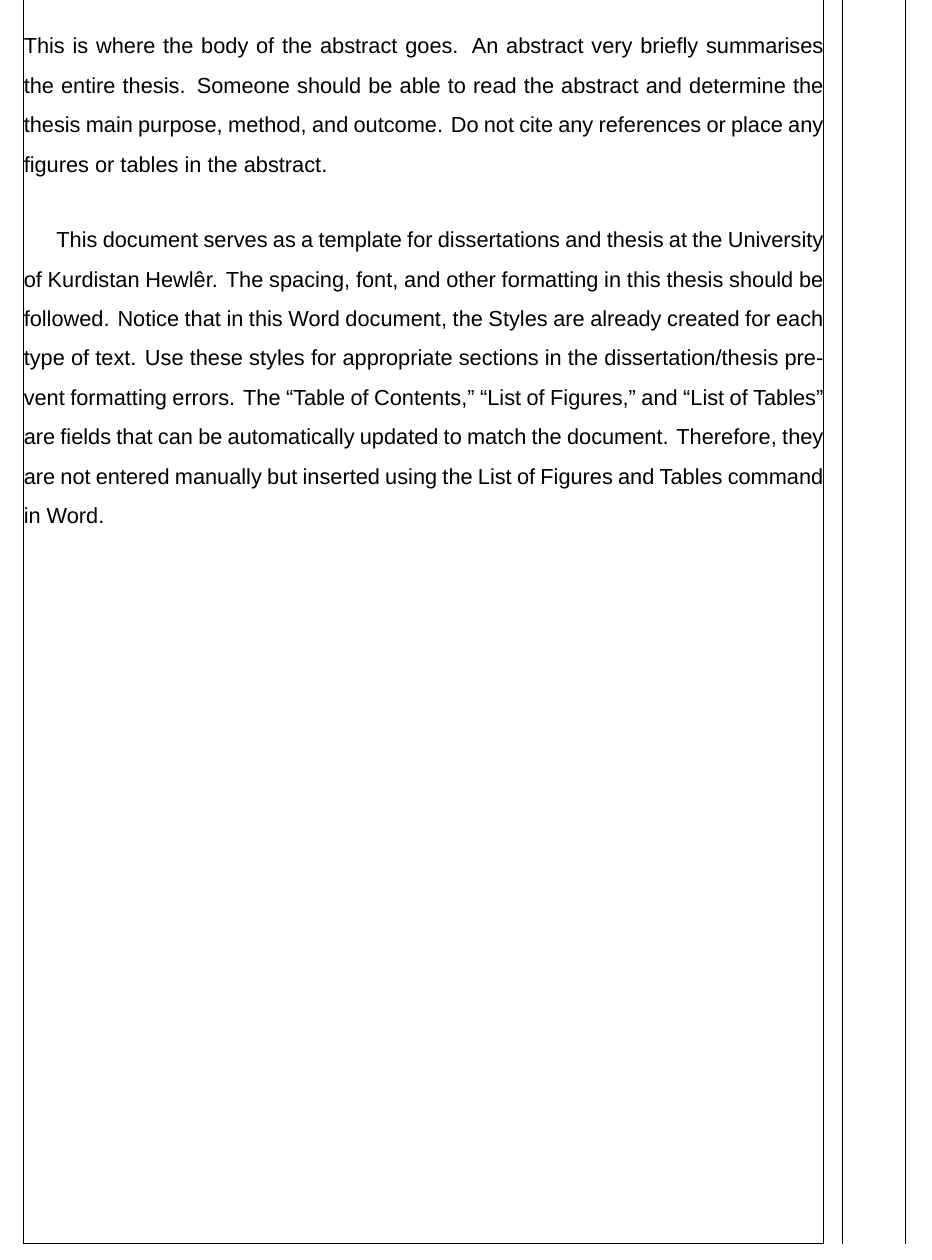
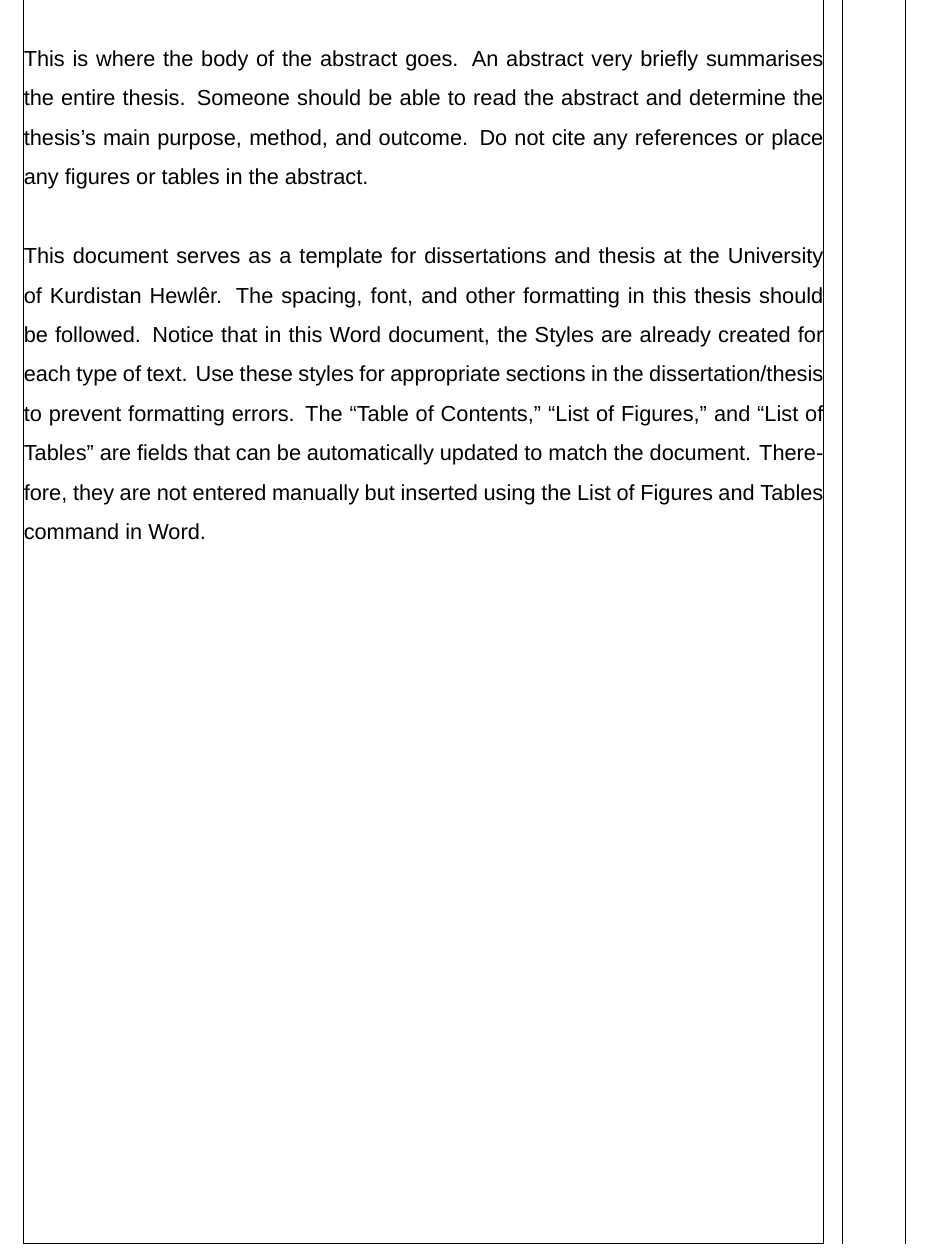
Before and after one commit to muhammadnawzad/ukh-undergraduate-thesis-latex-template, a LaTeX thesis (main.tex, which reads prelude/abstract.tex, ukhthesis.cls): part of page 8 of 8, cut so that both start at the same text. Compiled offline with XeLaTeX; a missing font is replaced by an installed copy or a similar font.

Commit message:
Removes redundant commands instead sets chapter styles

```diff
--- a/prelude/abstract.tex
+++ b/prelude/abstract.tex
@@ -1,6 +1,9 @@
-\ukhAbstract{
-    This is where the body of the abstract goes.  An abstract very briefly summarises the entire thesis.  Someone should be able to read the abstract and determine the thesis main purpose, method, and outcome.  Do not cite any references or place any figures or tables in the abstract.
-    \vspace{0.7cm}
+\chapter*{Abstract}
 
-    This document serves as a template for dissertations and thesis at the University of Kurdistan Hewlêr.  The spacing, font, and other formatting in this thesis should be followed.  Notice that in this Word document, the Styles are already created for each type of text.  Use these styles for appropriate sections in the dissertation/thesis prevent formatting errors.  The “Table of Contents,” “List of Figures,” and “List of Tables” are fields that can be automatically updated to match the document.  Therefore, they are not entered manually but inserted using the List of Figures and Tables command in Word.
-}
+\begin{justify}
+This is where the body of the abstract goes.  An abstract very briefly summarises the entire thesis.  Someone should be able to read the abstract and determine the thesis's main purpose, method, and outcome.  Do not cite any references or place any figures or tables in the abstract. \\
+
+\noindent This document serves as a template for dissertations and thesis at the University of Kurdistan Hewlêr.  The spacing, font, and other formatting in this thesis should be followed.  Notice that in this Word document, the Styles are already created for each type of text.  Use these styles for appropriate sections in the dissertation/thesis to prevent formatting errors.  The “Table of Contents,” “List of Figures,” and “List of Tables” are fields that can be automatically updated to match the document.  Therefore, they are not entered manually but inserted using the List of Figures and Tables command in Word.
+\end{justify}
+
+\clearpage
--- a/ukhthesis.cls
+++ b/ukhthesis.cls
@@ -7,6 +7,8 @@
 \usepackage{fontspec}
 \usepackage{ragged2e}
 \usepackage{fancyhdr}
+\usepackage{titlesec}
+\usepackage{amsmath}
 \pagestyle{fancy}
 
 
@@ -187,34 +189,21 @@
     \clearpage
 }
 
-% Set the acknowledgments page
-\newcommand{\acknowledgments}[1]{
-    \addcontentsline{toc}{chapter}{Acknowledgments}
 
-    \begin{flushleft}
-        {\fontsize{16}{18}\textbf{Acknowledgments}}
-    \end{flushleft}
+% Format chapter titles
+\titlespacing*{\chapter}{0pt}{-27pt}{20pt}
+\titleformat{\chapter}[block]
+  {\fontsize{16}{18}\bfseries}{Chapter \thechapter}{5pt}{}
 
-    {\fontsize{12}{14}
-    \begin{justify}
-        {#1}
-    \end{justify}}
+% Format section titles
+\titleformat{\section}
+  {\fontsize{14}{16}\bfseries}{\thesection}{5pt}{}
 
-    \clearpage
-}
+% Format subsection titles
+\titleformat{\subsection}
+  {\fontsize{12}{14}\bfseries}{\thesubsection}{5pt}{}
 
-% Set the abstract page
-\newcommand{\ukhAbstract}[1]{
-    \addcontentsline{toc}{chapter}{Abstract}
-
-    \begin{flushleft}
-        {\fontsize{16}{18}\textbf{Abstract}}
-    \end{flushleft}
-
-    {\fontsize{12}{14}
-    \begin{justify}
-        {#1}
-    \end{justify}}
-
-    \clearpage
-}
+% Number of sections and subsections
+\setcounter{secnumdepth}{3}
+\numberwithin{section}{chapter}
+\numberwithin{subsection}{section}
```
Also changed, not shown: prelude/acknowledgements.tex (+6 -2 lines).
